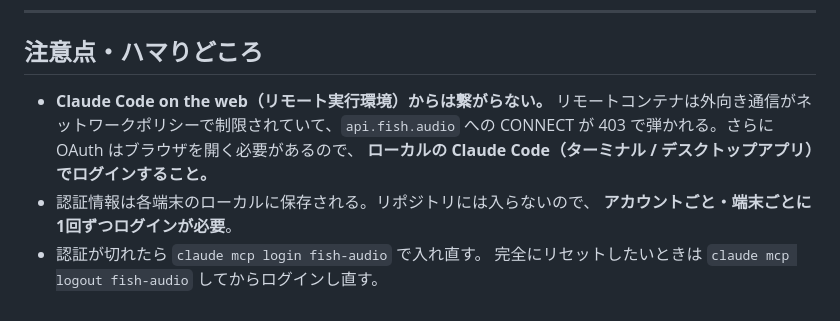
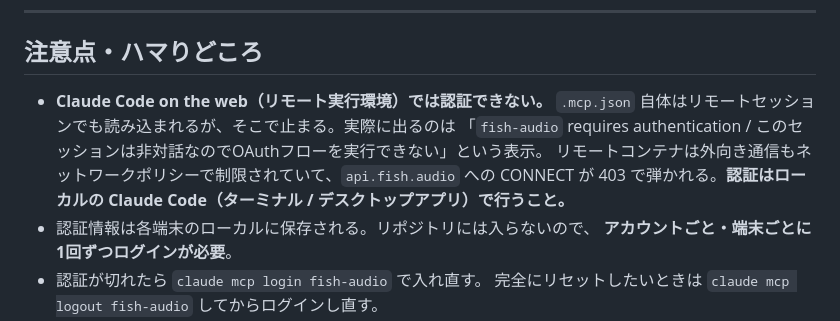
Before and after one commit to tkwfunkypop/public, a Markdown page: tools/fish-audio/README.md, the part around the change. GitHub-like rendering.

Commit message:
tools/fish-audio: リモート環境での実際の挙動を README に反映
.mcp.json はリモートセッションでも読み込まれ、サーバ登録までは通る。
止まるのは認証段階で、「requires authentication / 非対話セッションのため
OAuthフローを実行できない」という表示になる。この実挙動を追記した。

Co-Authored-By: Claude Opus 5 <noreply@anthropic.com>
Claude-Session: https://claude.ai/code/session_01ELob7NncujiPbT69kTAfMG

```diff
--- a/tools/fish-audio/README.md
+++ b/tools/fish-audio/README.md
@@ -99,10 +99,11 @@ Claude Desktop / Cursor など他のMCPクライアントでも、同じURLをHT
 
 ## 注意点・ハマりどころ
 
-- **Claude Code on the web（リモート実行環境）からは繋がらない。**
-  リモートコンテナは外向き通信がネットワークポリシーで制限されていて、`api.fish.audio` への
-  CONNECT が 403 で弾かれる。さらに OAuth はブラウザを開く必要があるので、
-  **ローカルの Claude Code（ターミナル / デスクトップアプリ）でログインすること。**
+- **Claude Code on the web（リモート実行環境）では認証できない。**
+  `.mcp.json` 自体はリモートセッションでも読み込まれるが、そこで止まる。実際に出るのは
+  「`fish-audio` requires authentication / このセッションは非対話なのでOAuthフローを実行できない」という表示。
+  リモートコンテナは外向き通信もネットワークポリシーで制限されていて、`api.fish.audio` への
+  CONNECT が 403 で弾かれる。**認証はローカルの Claude Code（ターミナル / デスクトップアプリ）で行うこと。**
 - 認証情報は各端末のローカルに保存される。リポジトリには入らないので、
   **アカウントごと・端末ごとに1回ずつログインが必要**。
 - 認証が切れたら `claude mcp login fish-audio` で入れ直す。
```
